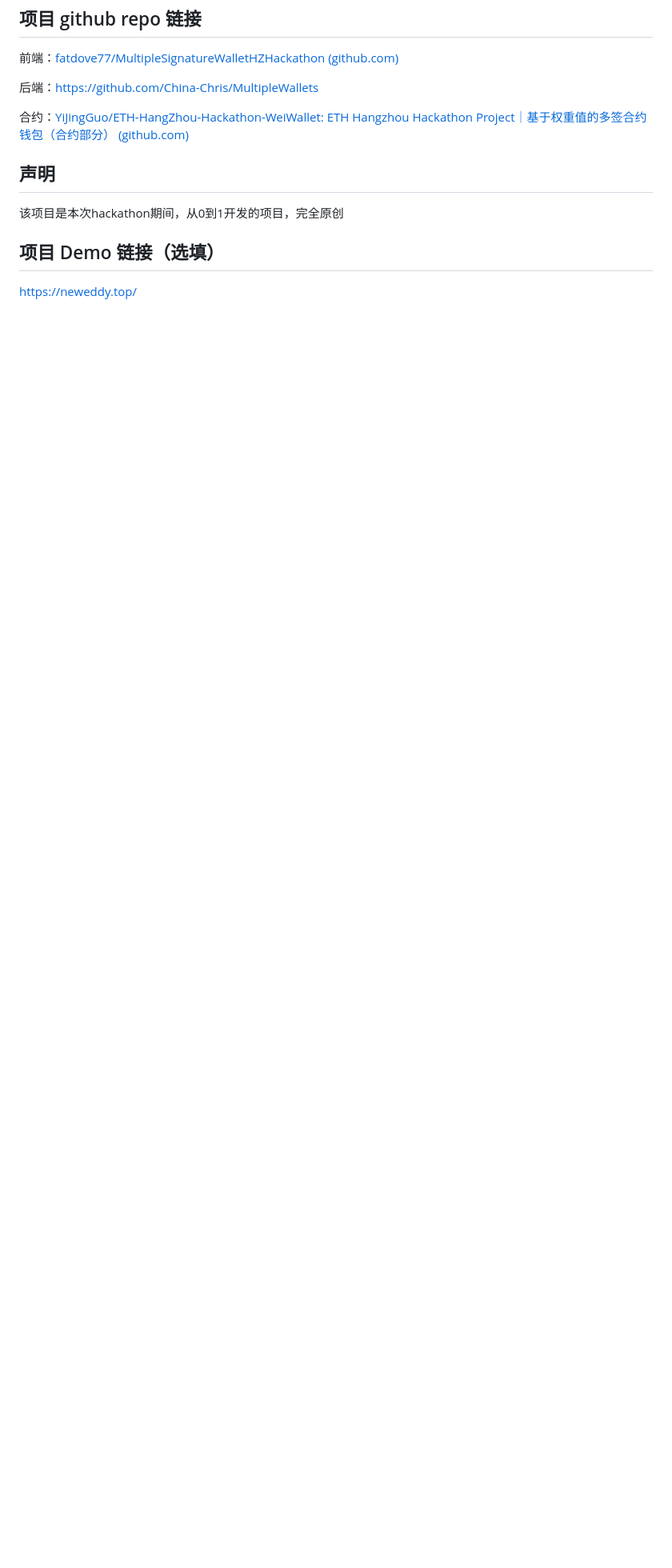
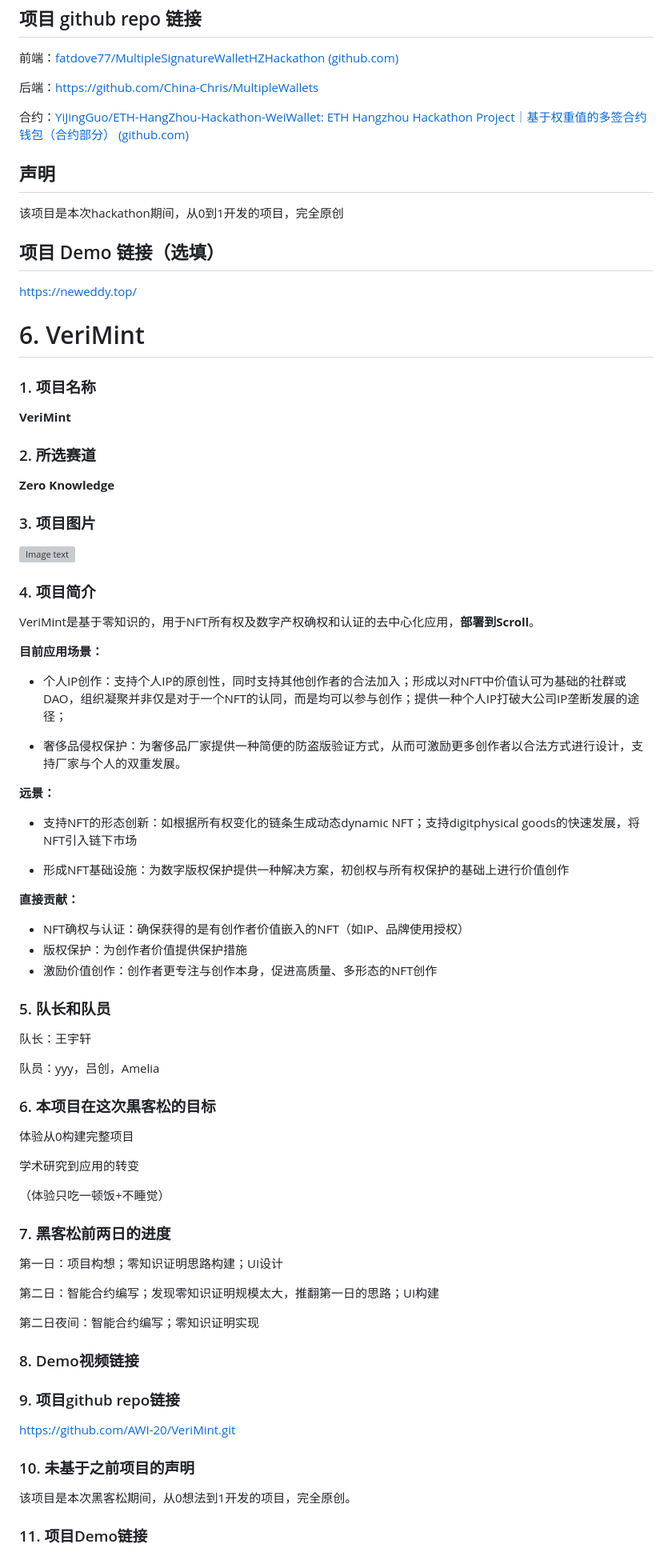
Before and after one commit to eth-hangzhou/ETHHangzhou, a Markdown page: team-info.md, the part around the change. Shown at 80% size. GitHub-like rendering; blank space fills up the shorter version; grey boxes are pictures that could not be loaded.

```diff
--- a/team-info.md
+++ b/team-info.md
@@ -326,3 +326,71 @@ WeiWallet借鉴了SAFE钱包并进行创新，市面上的多签钱包都是以*
 ## 项目 Demo 链接（选填）
 
 https://neweddy.top/
+# 6. VeriMint
+### 1. 项目名称
+
+**VeriMint**
+
+### 2. 所选赛道
+
+**Zero Knowledge**
+
+### 3. 项目图片
+
+![Image text](https://github.com/AWI-20/VeriMint/blob/main/images/index.png)
+
+### 4. 项目简介
+
+VeriMint是基于零知识的，用于NFT所有权及数字产权确权和认证的去中心化应用，**部署到Scroll**。
+
+**目前应用场景：**
+
+* 个人IP创作：支持个人IP的原创性，同时支持其他创作者的合法加入；形成以对NFT中价值认可为基础的社群或DAO，组织凝聚并非仅是对于一个NFT的认同，而是均可以参与创作；提供一种个人IP打破大公司IP垄断发展的途径；
+
+* 奢侈品侵权保护：为奢侈品厂家提供一种简便的防盗版验证方式，从而可激励更多创作者以合法方式进行设计，支持厂家与个人的双重发展。
+
+**远景：**
+
+* 支持NFT的形态创新：如根据所有权变化的链条生成动态dynamic NFT；支持digitphysical goods的快速发展，将NFT引入链下市场
+
+* 形成NFT基础设施：为数字版权保护提供一种解决方案，初创权与所有权保护的基础上进行价值创作
+
+**直接贡献：**
+
+* NFT确权与认证：确保获得的是有创作者价值嵌入的NFT（如IP、品牌使用授权）
+* 版权保护：为创作者价值提供保护措施
+* 激励价值创作：创作者更专注与创作本身，促进高质量、多形态的NFT创作
+
+### 5. 队长和队员
+
+队长：王宇轩
+
+队员：yyy，吕创，Amelia
+
+### 6. 本项目在这次黒客松的目标
+
+体验从0构建完整项目
+
+学术研究到应用的转变
+
+（体验只吃一顿饭+不睡觉）
+
+### 7. 黑客松前两日的进度
+
+第一日：项目构想；零知识证明思路构建；UI设计
+
+第二日：智能合约编写；发现零知识证明规模太大，推翻第一日的思路；UI构建
+
+第二日夜间：智能合约编写；零知识证明实现
+
+### 8. Demo视频链接
+
+### 9. 项目github repo链接
+
+https://github.com/AWI-20/VeriMint.git
+
+### 10. 未基于之前项目的声明
+
+该项目是本次黑客松期间，从0想法到1开发的项目，完全原创。
+
+### 11. 项目Demo链接
```
